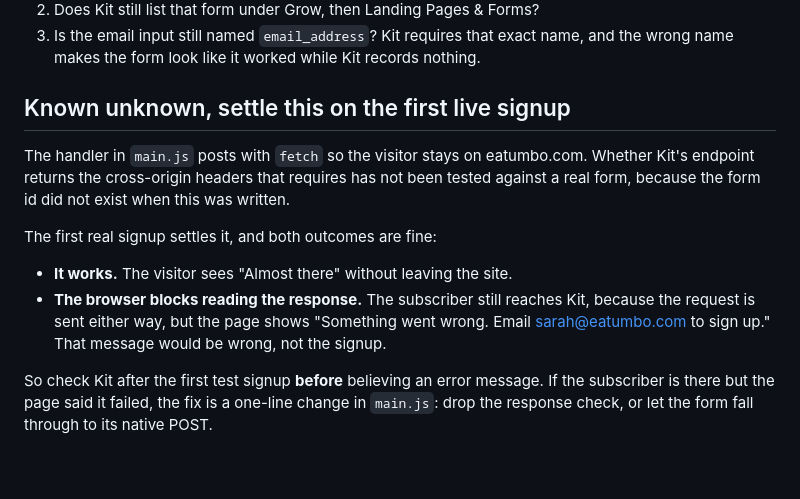
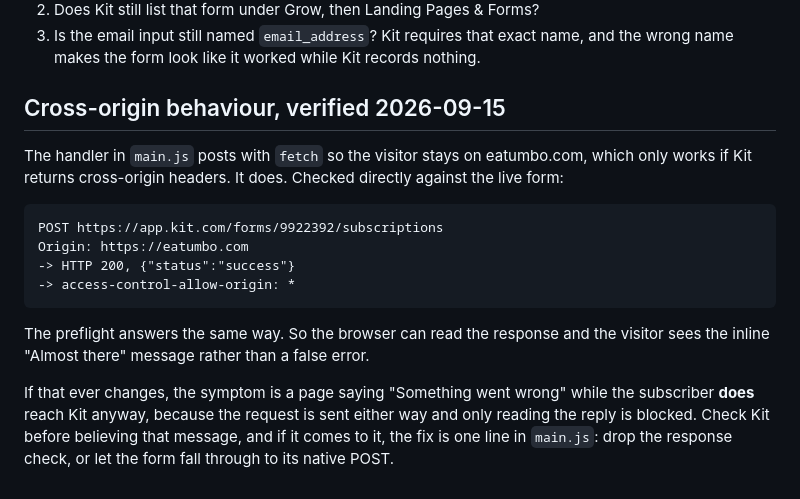
Before and after one commit to ryankolean/umbo, a Markdown page: docs/mailing-list.md, the part around the change. Drawn GitHub-style.

Commit message:
docs: record that Kit allows the cross-origin post
The runbook carried this as an open unknown because there was no form id to
test against when it was written. There is now.

Posting to the live form with an eatumbo.com Origin returns HTTP 200 and
access-control-allow-origin: *, on both the preflight and the POST itself. So
the browser can read the reply and the visitor gets the inline confirmation
message rather than a false error.

Keeps the failure description, since it is still the thing to recognise if Kit
ever changes: the page would claim failure while the subscriber reaches Kit
anyway.

Refs SUMMIT-149

Co-Authored-By: Claude Opus 5 <noreply@anthropic.com>

````diff
--- a/docs/mailing-list.md
+++ b/docs/mailing-list.md
@@ -89,22 +89,24 @@ sarah@eatumbo.com instead. So "signups stopped arriving" means check, in order:
    name, and the wrong name makes the form look like it worked while Kit
    records nothing.
 
-## Known unknown, settle this on the first live signup
+## Cross-origin behaviour, verified 2026-09-15
 
 The handler in `main.js` posts with `fetch` so the visitor stays on
-eatumbo.com. Whether Kit's endpoint returns the cross-origin headers that
-requires has not been tested against a real form, because the form id did not
-exist when this was written.
+eatumbo.com, which only works if Kit returns cross-origin headers. It does.
+Checked directly against the live form:
 
-The first real signup settles it, and both outcomes are fine:
+```
+POST https://app.kit.com/forms/9922392/subscriptions
+Origin: https://eatumbo.com
+-> HTTP 200, {"status":"success"}
+-> access-control-allow-origin: *
+```
 
-* **It works.** The visitor sees "Almost there" without leaving the site.
-* **The browser blocks reading the response.** The subscriber still reaches
-  Kit, because the request is sent either way, but the page shows "Something
-  went wrong. Email sarah@eatumbo.com to sign up." That message would be
-  wrong, not the signup.
+The preflight answers the same way. So the browser can read the response and
+the visitor sees the inline "Almost there" message rather than a false error.
 
-So check Kit after the first test signup **before** believing an error
-message. If the subscriber is there but the page said it failed, the fix is a
-one-line change in `main.js`: drop the response check, or let the form fall
-through to its native POST.
+If that ever changes, the symptom is a page saying "Something went wrong"
+while the subscriber **does** reach Kit anyway, because the request is sent
+either way and only reading the reply is blocked. Check Kit before believing
+that message, and if it comes to it, the fix is one line in `main.js`: drop
+the response check, or let the form fall through to its native POST.
````
